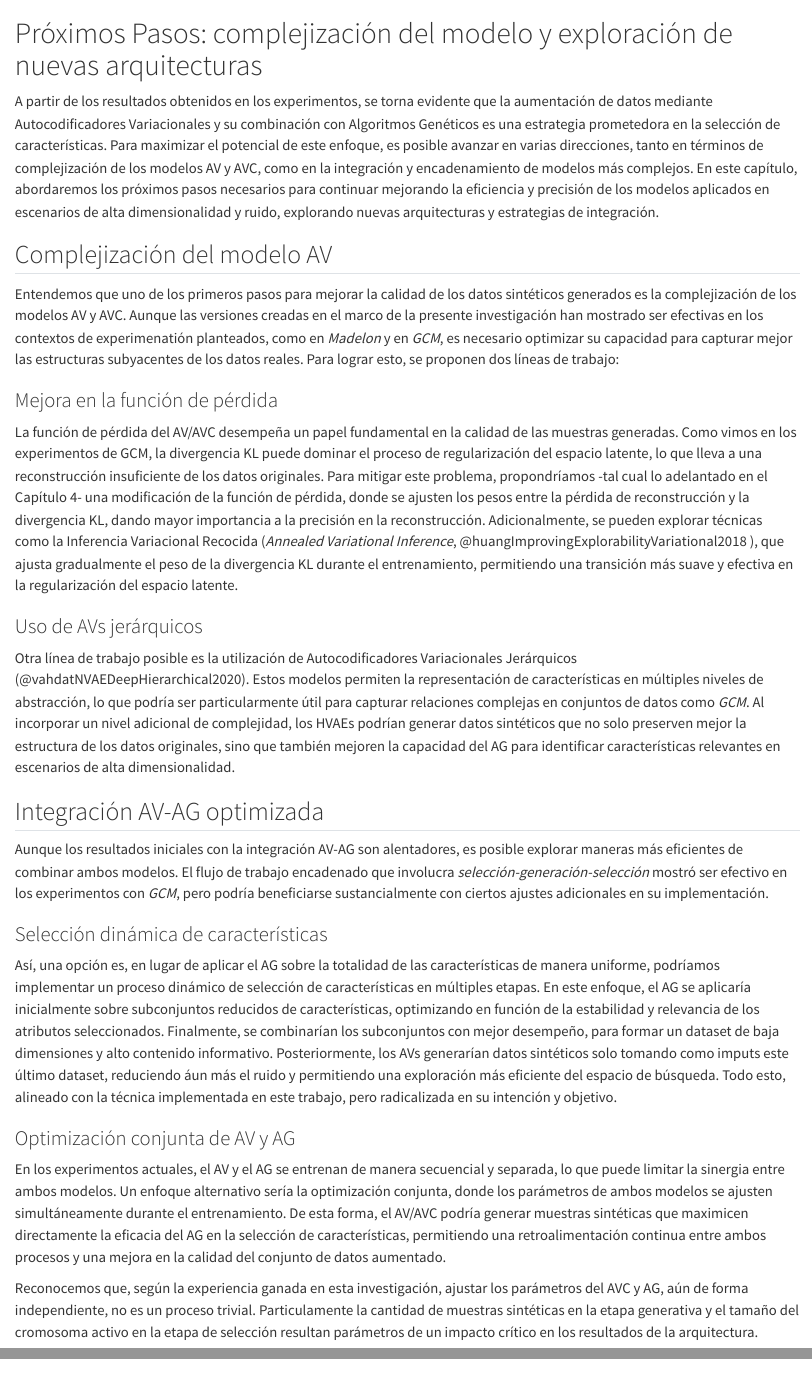
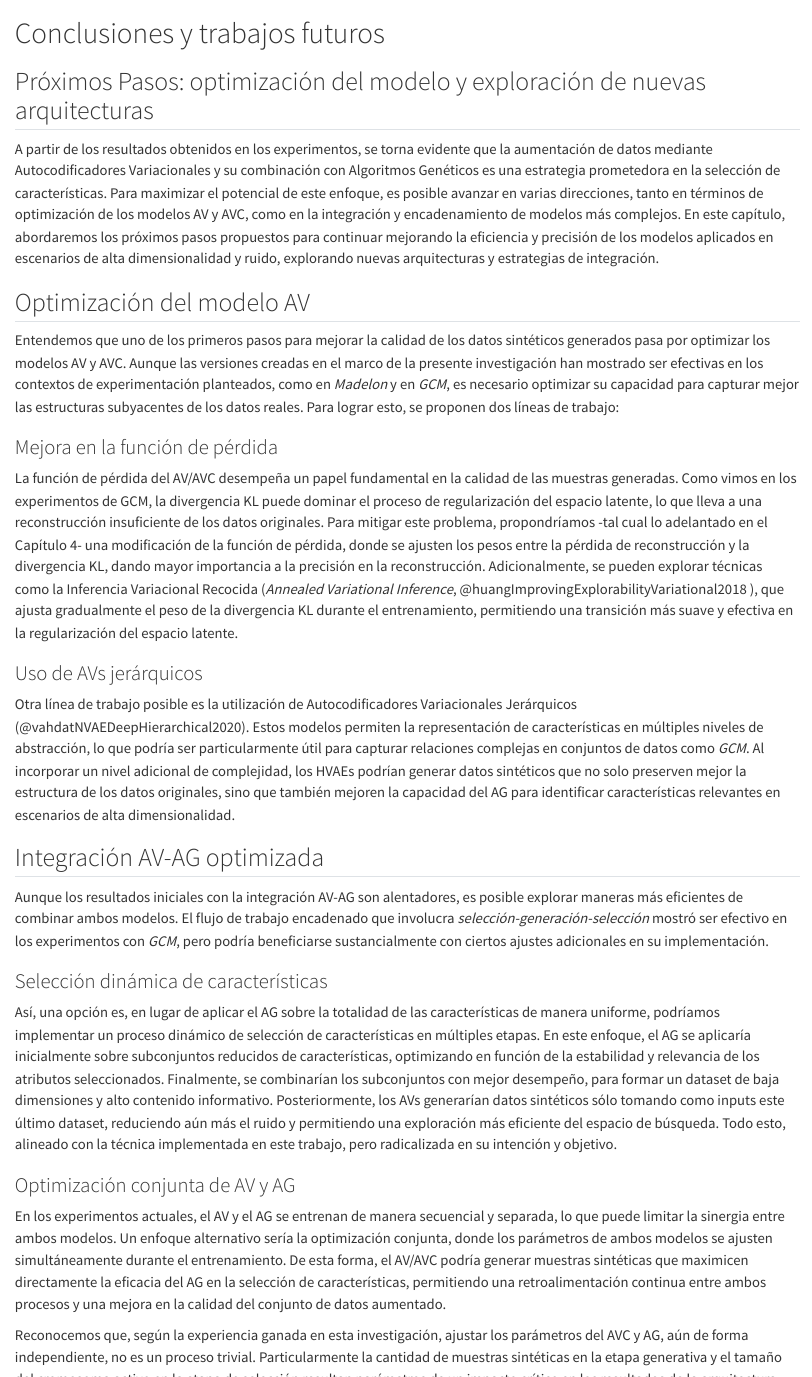
Before and after one commit to castillosebastian/thesis, a Quarto document (utnthesis/Chapters/Capitulo5_v2.qmd): the page in a window 1100 px wide, from its top, and a second part further down, joined at a grey line. Rendered offline with R 4.5, knitr and Pandoc in place of Quarto, with nearby package versions.

Commit message:
fin tesis

```diff
--- a/utnthesis/Chapters/Capitulo5_v2.qmd
+++ b/utnthesis/Chapters/Capitulo5_v2.qmd
@@ -1,10 +1,12 @@
-# Próximos Pasos: complejización del modelo y exploración de nuevas arquitecturas {#sec-Capitulo5}
+# Conclusiones y trabajos futuros {#sec-Capitulo5}
 
-A partir de los resultados obtenidos en los experimentos, se torna evidente que la aumentación de datos mediante Autocodificadores Variacionales y su combinación con Algoritmos Genéticos es una estrategia prometedora en la selección de características. Para maximizar el potencial de este enfoque, es posible avanzar en varias direcciones, tanto en términos de complejización de los modelos AV y AVC, como en la integración y encadenamiento de modelos más complejos. En este capítulo, abordaremos los próximos pasos necesarios para continuar mejorando la eficiencia y precisión de los modelos aplicados en escenarios de alta dimensionalidad y ruido, explorando nuevas arquitecturas y estrategias de integración.
+## Próximos Pasos: optimización del modelo y exploración de nuevas arquitecturas
 
-## Complejización del modelo AV
+A partir de los resultados obtenidos en los experimentos, se torna evidente que la aumentación de datos mediante Autocodificadores Variacionales y su combinación con Algoritmos Genéticos es una estrategia prometedora en la selección de características. Para maximizar el potencial de este enfoque, es posible avanzar en varias direcciones, tanto en términos de optimización de los modelos AV y AVC, como en la integración y encadenamiento de modelos más complejos. En este capítulo, abordaremos los próximos pasos propuestos para continuar mejorando la eficiencia y precisión de los modelos aplicados en escenarios de alta dimensionalidad y ruido, explorando nuevas arquitecturas y estrategias de integración.
 
-Entendemos que uno de los primeros pasos para mejorar la calidad de los datos sintéticos generados es la complejización de los modelos AV y AVC. Aunque las versiones creadas en el marco de la presente investigación han mostrado ser efectivas en los contextos de experimenatión planteados, como en *Madelon* y en *GCM*, es necesario optimizar su capacidad para capturar mejor las estructuras subyacentes de los datos reales. Para lograr esto, se proponen dos líneas de trabajo:
+## Optimización del modelo AV
+
+Entendemos que uno de los primeros pasos para mejorar la calidad de los datos sintéticos generados pasa por optimizar los modelos AV y AVC. Aunque las versiones creadas en el marco de la presente investigación han mostrado ser efectivas en los contextos de experimentación planteados, como en *Madelon* y en *GCM*, es necesario optimizar su capacidad para capturar mejor las estructuras subyacentes de los datos reales. Para lograr esto, se proponen dos líneas de trabajo:
 
 ### Mejora en la función de pérdida
 
@@ -20,13 +22,13 @@ Aunque los resultados iniciales con la integración AV-AG son alentadores, es po
 
 ### Selección dinámica de características
 
-Así, una opción es, en lugar de aplicar el AG sobre la totalidad de las características de manera uniforme, podríamos implementar un proceso dinámico de selección de características en múltiples etapas. En este enfoque, el AG se aplicaría inicialmente sobre subconjuntos reducidos de características, optimizando en función de la estabilidad y relevancia de los atributos seleccionados. Finalmente, se combinarían los subconjuntos con mejor desempeño, para formar un dataset de baja dimensiones y alto contenido informativo. Posteriormente, los AVs generarían datos sintéticos solo tomando como imputs este último dataset, reduciendo áun más el ruido y permitiendo una exploración más eficiente del espacio de búsqueda. Todo esto, alineado con la técnica implementada en este trabajo, pero radicalizada en su intención y objetivo.
+Así, una opción es, en lugar de aplicar el AG sobre la totalidad de las características de manera uniforme, podríamos implementar un proceso dinámico de selección de características en múltiples etapas. En este enfoque, el AG se aplicaría inicialmente sobre subconjuntos reducidos de características, optimizando en función de la estabilidad y relevancia de los atributos seleccionados. Finalmente, se combinarían los subconjuntos con mejor desempeño, para formar un dataset de baja dimensiones y alto contenido informativo. Posteriormente, los AVs generarían datos sintéticos sólo tomando como inputs este último dataset, reduciendo aún más el ruido y permitiendo una exploración más eficiente del espacio de búsqueda. Todo esto, alineado con la técnica implementada en este trabajo, pero radicalizada en su intención y objetivo.
 
 ### Optimización conjunta de AV y AG
 
 En los experimentos actuales, el AV y el AG se entrenan de manera secuencial y separada, lo que puede limitar la sinergia entre ambos modelos. Un enfoque alternativo sería la optimización conjunta, donde los parámetros de ambos modelos se ajusten simultáneamente durante el entrenamiento. De esta forma, el AV/AVC podría generar muestras sintéticas que maximicen directamente la eficacia del AG en la selección de características, permitiendo una retroalimentación continua entre ambos procesos y una mejora en la calidad del conjunto de datos aumentado.
 
-Reconocemos que, según la experiencia ganada en esta investigación, ajustar los parámetros del AVC y AG, aún de forma independiente, no es un proceso trivial. Particulamente la cantidad de muestras sintéticas en la etapa generativa y el tamaño del cromosoma activo en la etapa de selección resultan parámetros de un impacto crítico en los resultados de la arquitectura.
+Reconocemos que, según la experiencia ganada en esta investigación, ajustar los parámetros del AVC y AG, aún de forma independiente, no es un proceso trivial. Particularmente la cantidad de muestras sintéticas en la etapa generativa y el tamaño del cromosoma activo en la etapa de selección resultan parámetros de un impacto crítico en los resultados de la arquitectura.
 
 Pero advertimos también que, en el diseño donde el AV genera muestras sintéticas que luego son utilizadas por el AG para la selección, los modelos no comparten información durante sus respectivas fases de entrenamiento. La **optimización conjunta** permitiría entrenar ambos modelos de forma simultánea, posibilitando una retroalimentación directa y continua entre los procesos de generación de datos sintéticos (por el AV) y la selección de características (por el AG). Es decir, se ajustaría el proceso de generación de datos en función de la capacidad del AG para seleccionar características relevantes, logrando que el AV genere datos específicamente diseñados para maximizar el rendimiento del AG.
 
```
Also changed, not shown: utnthesis/Chapters/Capitulo5_v2.qmd (2 more changed lines).
